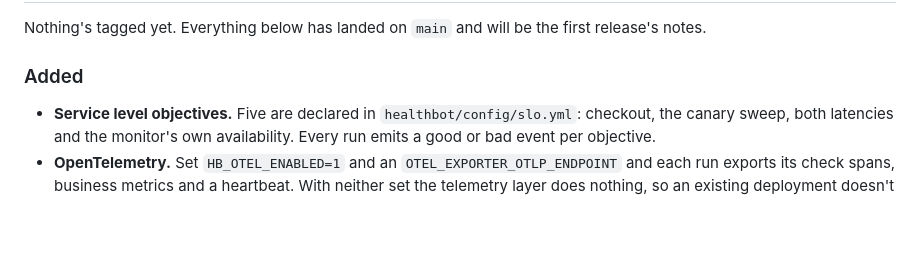
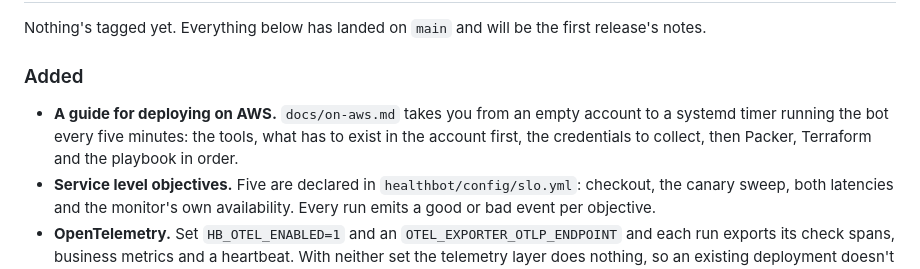
Before and after one commit to kingletas/healthbot, a Markdown page: CHANGELOG.md, the part around the change. GitHub-like rendering; blank space fills up the shorter version.

```diff
--- a/CHANGELOG.md
+++ b/CHANGELOG.md
@@ -9,6 +9,10 @@ first release's notes.
 
 ### Added
 
+- **A guide for deploying on AWS.** `docs/on-aws.md` takes you from an empty
+  account to a systemd timer running the bot every five minutes: the tools, what
+  has to exist in the account first, the credentials to collect, then Packer,
+  Terraform and the playbook in order.
 - **Service level objectives.** Five are declared in `healthbot/config/slo.yml`:
   checkout, the canary sweep, both latencies and the monitor's own availability.
   Every run emits a good or bad event per objective.
```
Also changed, not shown: README.md (+2 -0 lines), docs/on-aws.md (added, +513 -0 lines).
